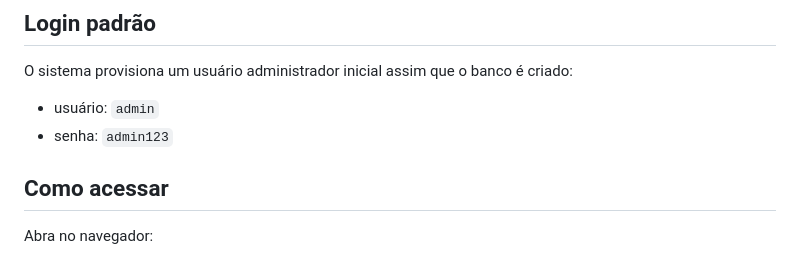
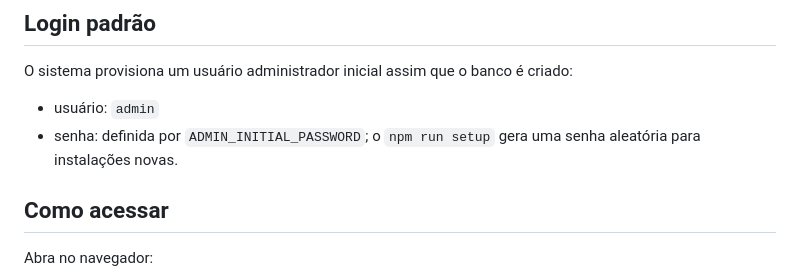
Before and after one commit to DeldMi/m3u_processor, a Markdown page: docs/acesso-e-recuperacao.md, the part around the change. Drawn GitHub-style.

Commit message:
docs: replace obsolete fixed admin credential instructions

```diff
--- a/docs/acesso-e-recuperacao.md
+++ b/docs/acesso-e-recuperacao.md
@@ -5,7 +5,7 @@
 O sistema provisiona um usuário administrador inicial assim que o banco é criado:
 
 - usuário: `admin`
-- senha: `admin123`
+- senha: definida por `ADMIN_INITIAL_PASSWORD`; o `npm run setup` gera uma senha aleatória para instalações novas.
 
 ## Como acessar
 
```
